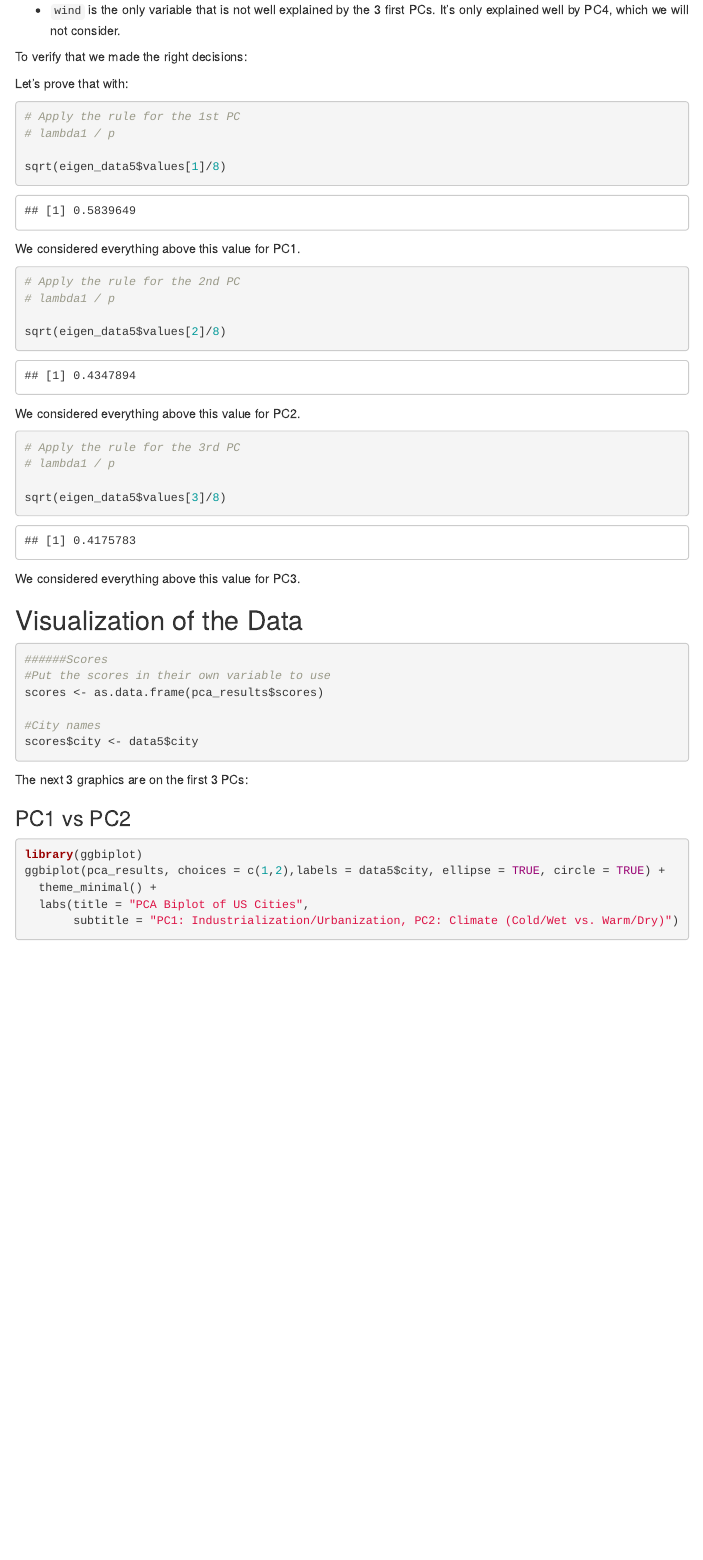
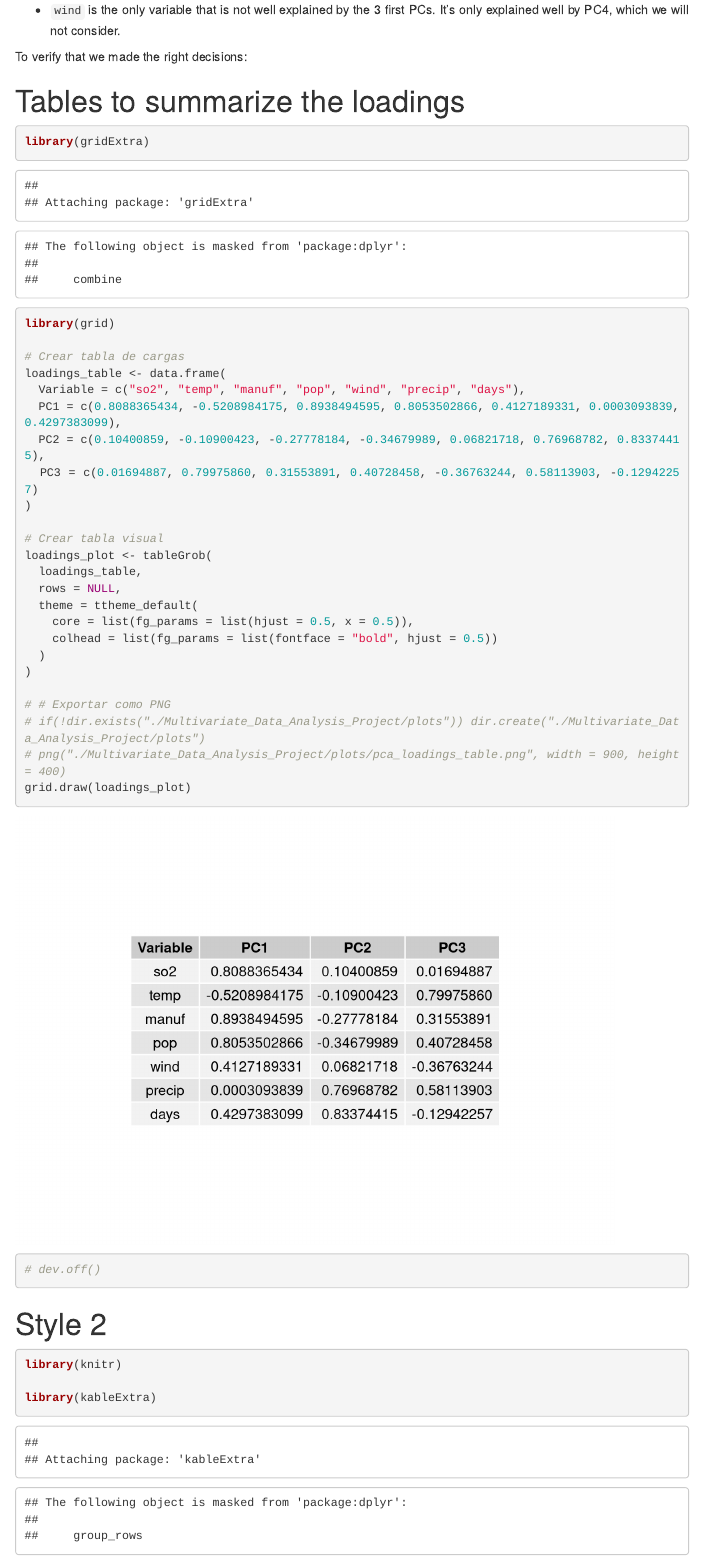
Before and after one commit to martinzx13/pca_analysis, an R Markdown document (Multivariate_Data_Analysis_Project/ADM_Project_Code.Rmd): the page in a window 1100 px wide, from 8150 px down. Rendered offline with R 4.5, knitr and Pandoc, with nearby package versions; some code elsewhere in the file could not run offline; menus at the side of the page are left out.

Commit message:
(add) some tables

````diff
--- a/Multivariate_Data_Analysis_Project/ADM_Project_Code.Rmd
+++ b/Multivariate_Data_Analysis_Project/ADM_Project_Code.Rmd
@@ -307,3 +307,41 @@ We only need to look into the the 3 first PCs, since we determined we are going
 - `wind` is the only variable that is not well explained by the 3 first PCs. It's only explained well by PC4, which we will not consider.
 
 To verify that we made the right decisions:
+
+# Tables to summarize the loadings
+
+```{r}
+library(gridExtra)
+library(grid)
+
+# Crear tabla de cargas
+loadings_table <- data.frame(
+  Variable = c("so2", "temp", "manuf", "pop", "wind", "precip", "days"),
+  PC1 = c(0.8088365434, -0.5208984175, 0.8938494595, 0.8053502866, 0.4127189331, 0.0003093839, 0.4297383099),
+  PC2 = c(0.10400859, -0.10900423, -0.27778184, -0.34679989, 0.06821718, 0.76968782, 0.83374415),
+  PC3 = c(0.01694887, 0.79975860, 0.31553891, 0.40728458, -0.36763244, 0.58113903, -0.12942257)
+)
+
+# Crear tabla visual
+loadings_plot <- tableGrob(
+  loadings_table,
+  rows = NULL,
+  theme = ttheme_default(
+    core = list(fg_params = list(hjust = 0.5, x = 0.5)),
+    colhead = list(fg_params = list(fontface = "bold", hjust = 0.5))
+  )
+)
+
+# # Exportar como PNG
+# if(!dir.exists("./Multivariate_Data_Analysis_Project/plots")) dir.create("./Multivariate_Data_Analysis_Project/plots")
+# png("./Multivariate_Data_Analysis_Project/plots/pca_loadings_table.png", width = 900, height = 400)
+grid.draw(loadings_plot)
+# dev.off()
+
+```
+# Style 2
+```{r}
+
+library(knitr)
+
+library(kableExtra)
````
Also changed, not shown: Multivariate_Data_Analysis_Project/ADM_Project_Code.Rmd (15 more changed lines), 1 other file.
